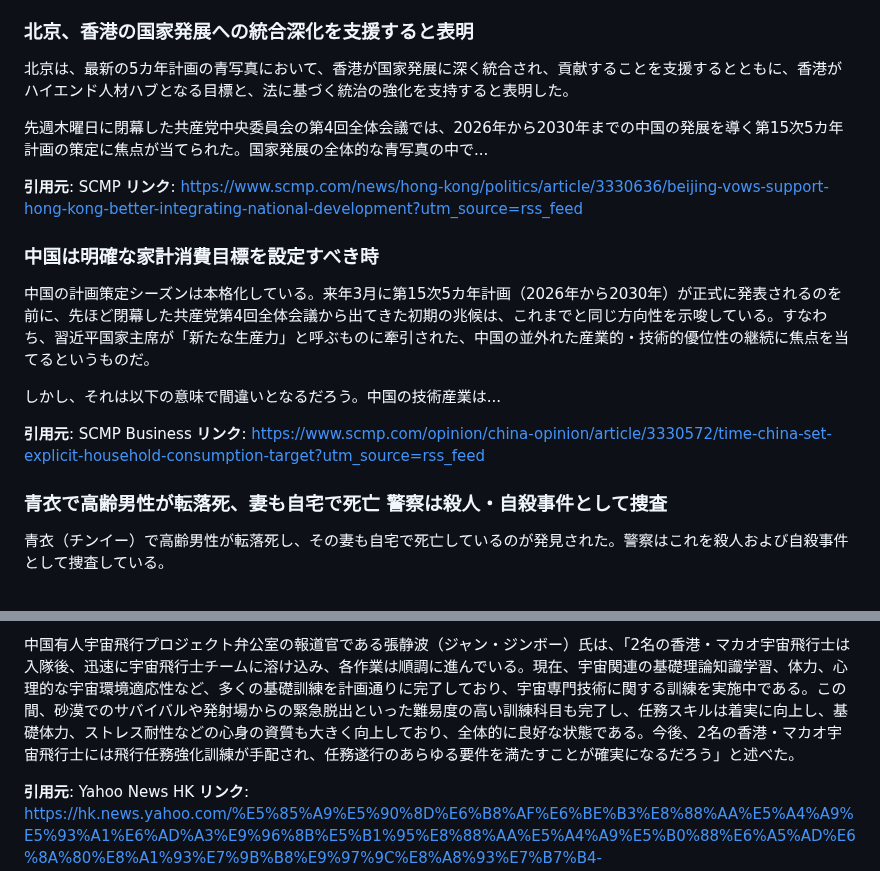
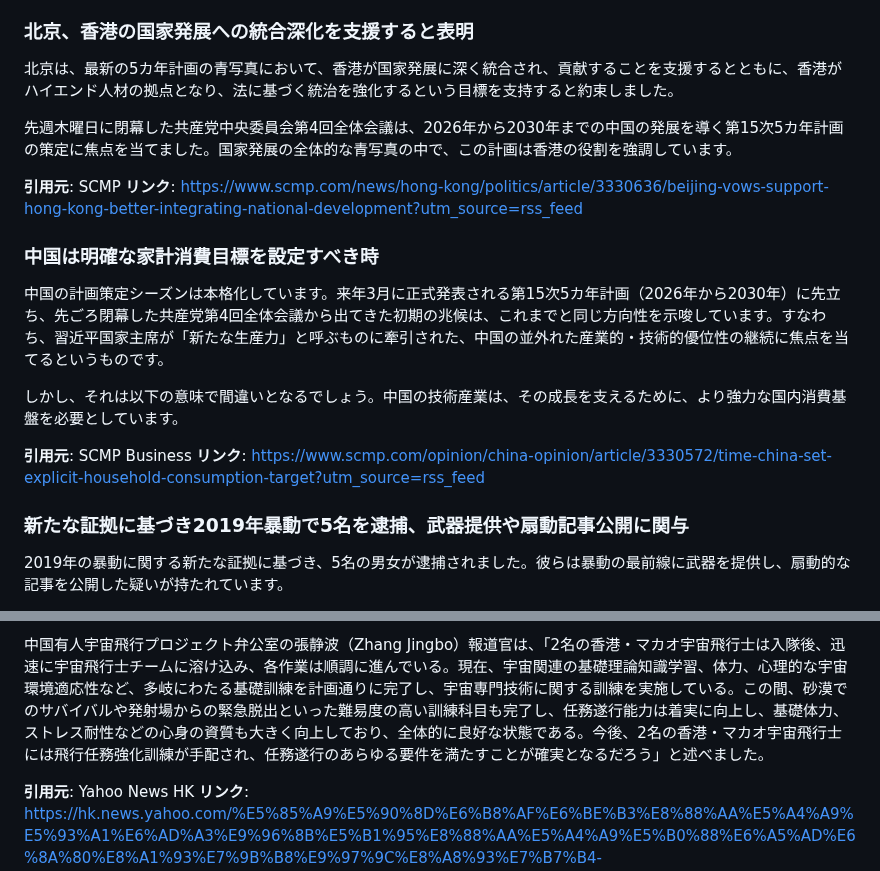
Before and after one commit to cantoneseslang/hongkong-daily-news-note, a Markdown page: daily-articles/hongkong-news_2025-10-30.md, 2 parts joined by grey strips. Rendered like a GitHub page.

```diff
--- a/daily-articles/hongkong-news_2025-10-30.md
+++ b/daily-articles/hongkong-news_2025-10-30.md
@@ -74,23 +74,23 @@
 
 ### 北京、香港の国家発展への統合深化を支援すると表明
 
-北京は、最新の5カ年計画の青写真において、香港が国家発展に深く統合され、貢献することを支援するとともに、香港がハイエンド人材ハブとなる目標と、法に基づく統治の強化を支持すると表明した。
+北京は、最新の5カ年計画の青写真において、香港が国家発展に深く統合され、貢献することを支援するとともに、香港がハイエンド人材の拠点となり、法に基づく統治を強化するという目標を支持すると約束しました。
 
-先週木曜日に閉幕した共産党中央委員会の第4回全体会議では、2026年から2030年までの中国の発展を導く第15次5カ年計画の策定に焦点が当てられた。国家発展の全体的な青写真の中で...
+先週木曜日に閉幕した共産党中央委員会第4回全体会議は、2026年から2030年までの中国の発展を導く第15次5カ年計画の策定に焦点を当てました。国家発展の全体的な青写真の中で、この計画は香港の役割を強調しています。
 
 **引用元**: SCMP
 **リンク**: https://www.scmp.com/news/hong-kong/politics/article/3330636/beijing-vows-support-hong-kong-better-integrating-national-development?utm_source=rss_feed
 
 ### 中国は明確な家計消費目標を設定すべき時
 
-中国の計画策定シーズンは本格化している。来年3月に第15次5カ年計画（2026年から2030年）が正式に発表されるのを前に、先ほど閉幕した共産党第4回全体会議から出てきた初期の兆候は、これまでと同じ方向性を示唆している。すなわち、習近平国家主席が「新たな生産力」と呼ぶものに牽引された、中国の並外れた産業的・技術的優位性の継続に焦点を当てるというものだ。
+中国の計画策定シーズンは本格化しています。来年3月に正式発表される第15次5カ年計画（2026年から2030年）に先立ち、先ごろ閉幕した共産党第4回全体会議から出てきた初期の兆候は、これまでと同じ方向性を示唆しています。すなわち、習近平国家主席が「新たな生産力」と呼ぶものに牽引された、中国の並外れた産業的・技術的優位性の継続に焦点を当てるというものです。
 
-しかし、それは以下の意味で間違いとなるだろう。中国の技術産業は...
+しかし、それは以下の意味で間違いとなるでしょう。中国の技術産業は、その成長を支えるために、より強力な国内消費基盤を必要としています。
 
 **引用元**: SCMP Business
 **リンク**: https://www.scmp.com/opinion/china-opinion/article/3330572/time-china-set-explicit-household-consumption-target?utm_source=rss_feed
 
-### 青衣で高齢男性が転落死、妻も自宅で死亡 警察は殺人・自殺事件として捜査
+### 新たな証拠に基づき2019年暴動で5名を逮捕、武器提供や扇動記事公開に関与
 
-青衣（チンイー）で高齢男性が転落死し、その妻も自宅で死亡しているのが発見された。警察はこれを殺人および自殺事件として捜査している。
+2019年の暴動に関する新たな証拠に基づき、5名の男女が逮捕されました。彼らは暴動の最前線に武器を提供し、扇動的な記事を公開した疑いが持たれています。
 
@@ -158,5 +158,5 @@ PwCは中国の銀行に2016年に注意を促している。差し迫った問
 
-中国有人宇宙飛行プロジェクト弁公室の報道官である張静波（ジャン・ジンボー）氏は、「2名の香港・マカオ宇宙飛行士は入隊後、迅速に宇宙飛行士チームに溶け込み、各作業は順調に進んでいる。現在、宇宙関連の基礎理論知識学習、体力、心理的な宇宙環境適応性など、多くの基礎訓練を計画通りに完了しており、宇宙専門技術に関する訓練を実施中である。この間、砂漠でのサバイバルや発射場からの緊急脱出といった難易度の高い訓練科目も完了し、任務スキルは着実に向上し、基礎体力、ストレス耐性などの心身の資質も大きく向上しており、全体的に良好な状態である。今後、2名の香港・マカオ宇宙飛行士には飛行任務強化訓練が手配され、任務遂行のあらゆる要件を満たすことが確実になるだろう」と述べた。
+中国有人宇宙飛行プロジェクト弁公室の張静波（Zhang Jingbo）報道官は、「2名の香港・マカオ宇宙飛行士は入隊後、迅速に宇宙飛行士チームに溶け込み、各作業は順調に進んでいる。現在、宇宙関連の基礎理論知識学習、体力、心理的な宇宙環境適応性など、多岐にわたる基礎訓練を計画通りに完了し、宇宙専門技術に関する訓練を実施している。この間、砂漠でのサバイバルや発射場からの緊急脱出といった難易度の高い訓練科目も完了し、任務遂行能力は着実に向上し、基礎体力、ストレス耐性などの心身の資質も大きく向上しており、全体的に良好な状態である。今後、2名の香港・マカオ宇宙飛行士には飛行任務強化訓練が手配され、任務遂行のあらゆる要件を満たすことが確実となるだろう」と述べました。
 
 **引用元**: Yahoo News HK
 **リンク**: https://hk.news.yahoo.com/%E5%85%A9%E5%90%8D%E6%B8%AF%E6%BE%B3%E8%88%AA%E5%A4%A9%E5%93%A1%E6%AD%A3%E9%96%8B%E5%B1%95%E8%88%AA%E5%A4%A9%E5%B0%88%E6%A5%AD%E6%8A%80%E8%A1%93%E7%9B%B8%E9%97%9C%E8%A8%93%E7%B7%B4-%E6%95%B4%E9%AB%94%E7%8B%80%E6%85%8B%E8%89%AF%E5%A5%BD-023328560.html
```
Also changed, not shown: other parts of daily-articles/hongkong-news_2025-10-30.md (+45 -45 lines).
